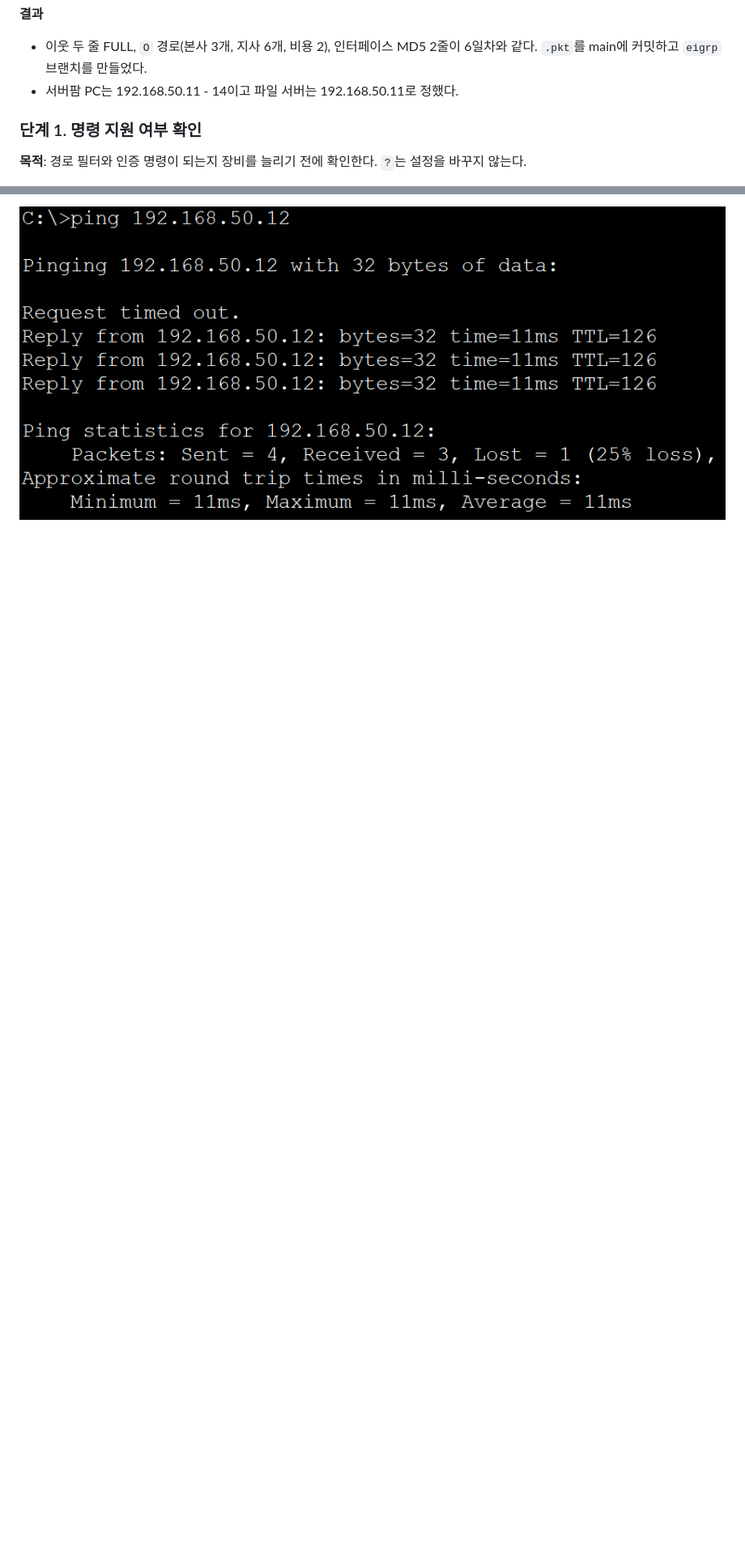
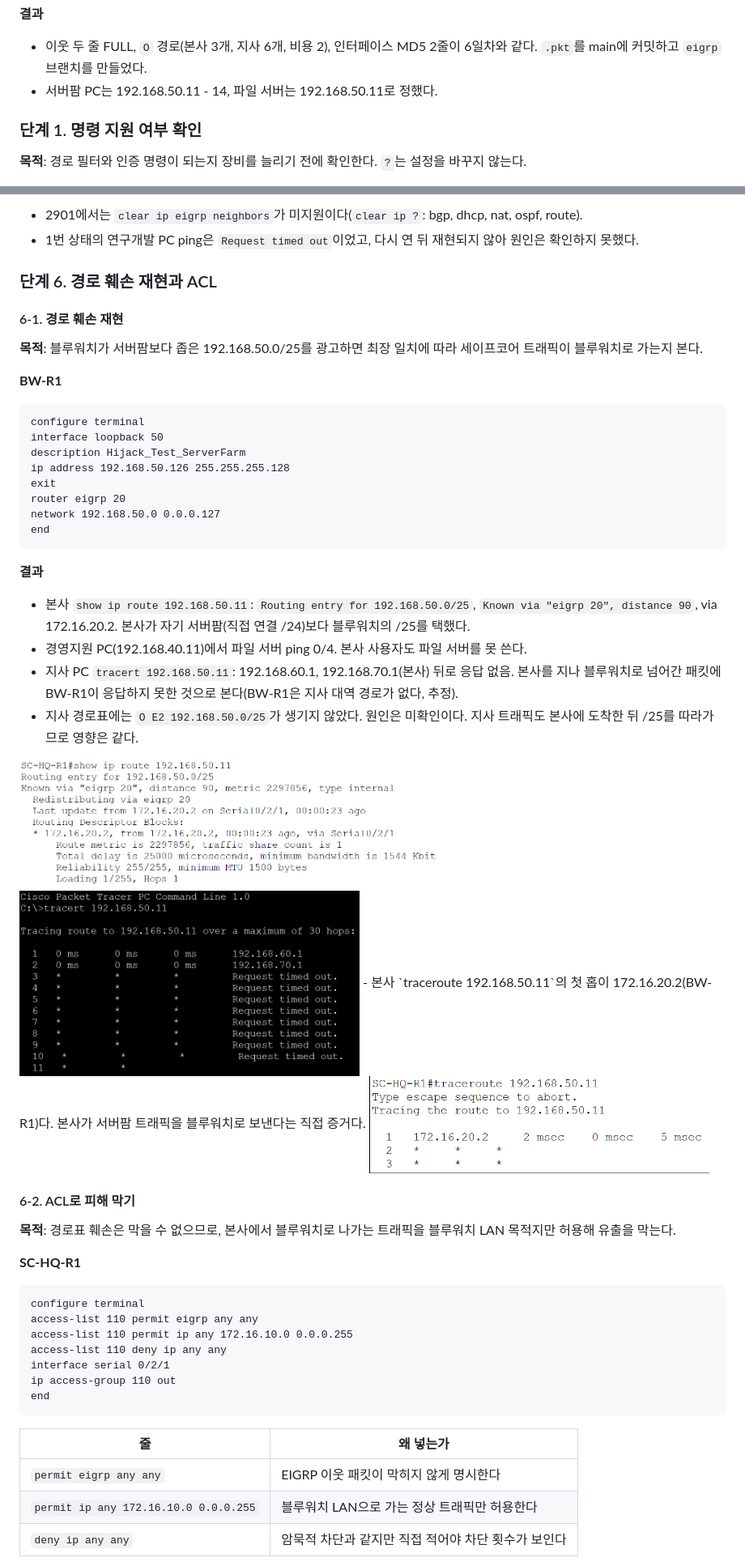
Before and after one commit to coding-jhj/SafeCore-NetSec, a Markdown page: 04_학습문서/7일차_학습문서.md, 2 parts joined by grey strips. Shown at 81% size. Drawn GitHub-style; pictures changed too: 99_첨부파일/7일차_10_경로훼손_본사_traceroute.png (added), 99_첨부파일/7일차_8_경로훼손_본사경로.png (added), 99_첨부파일/7일차_9_경로훼손_지사PC_tracert.png (added); blank space fills up the shorter version.

Commit message:
7일차 단계 6-1, 6-2: 경로 훼손 재현과 ACL 차단, 학습문서 정리
Co-Authored-By: Claude Sonnet 5.5 <noreply@anthropic.com>

````diff
--- a/04_학습문서/7일차_학습문서.md
+++ b/04_학습문서/7일차_학습문서.md
@@ -33,7 +35,7 @@ show running-config | include authentication
 
 **결과**
 - 이웃 두 줄 FULL, `O` 경로(본사 3개, 지사 6개, 비용 2), 인터페이스 MD5 2줄이 6일차와 같다. `.pkt`를 main에 커밋하고 `eigrp` 브랜치를 만들었다.
-- 서버팜 PC는 192.168.50.11 - 14이고 파일 서버는 192.168.50.11로 정했다.
+- 서버팜 PC는 192.168.50.11 - 14, 파일 서버는 192.168.50.11로 정했다.
 
 ### 단계 1. 명령 지원 여부 확인
 
@@ -240,2 +233,55 @@ passive와 `network`를 재분배 삭제보다 먼저 넣어 서버팜 경로가
 
-![블루워치 PC에서 서버팜 다른 서버 접근 가능](../99_첨부파일/7일차_7_블루워치PC_서버팜_다른서버.png)
+- 2901에서는 `clear ip eigrp neighbors`가 미지원이다(`clear ip ?`: bgp, dhcp, nat, ospf, route).
+- 1번 상태의 연구개발 PC ping은 `Request timed out`이었고, 다시 연 뒤 재현되지 않아 원인은 확인하지 못했다.
+
+### 단계 6. 경로 훼손 재현과 ACL
+
+#### 6-1. 경로 훼손 재현
+
+**목적**: 블루워치가 서버팜보다 좁은 192.168.50.0/25를 광고하면 최장 일치에 따라 세이프코어 트래픽이 블루워치로 가는지 본다.
+
+**BW-R1**
+```
+configure terminal
+interface loopback 50
+description Hijack_Test_ServerFarm
+ip address 192.168.50.126 255.255.255.128
+exit
+router eigrp 20
+network 192.168.50.0 0.0.0.127
+end
+```
+
+**결과**
+- 본사 `show ip route 192.168.50.11`: `Routing entry for 192.168.50.0/25`, `Known via "eigrp 20", distance 90`, via 172.16.20.2. 본사가 자기 서버팜(직접 연결 /24)보다 블루워치의 /25를 택했다.
+- 경영지원 PC(192.168.40.11)에서 파일 서버 ping 0/4. 본사 사용자도 파일 서버를 못 쓴다.
+- 지사 PC `tracert 192.168.50.11`: 192.168.60.1, 192.168.70.1(본사) 뒤로 응답 없음. 본사를 지나 블루워치로 넘어간 패킷에 BW-R1이 응답하지 못한 것으로 본다(BW-R1은 지사 대역 경로가 없다, 추정).
+- 지사 경로표에는 `O E2 192.168.50.0/25`가 생기지 않았다. 원인은 미확인이다. 지사 트래픽도 본사에 도착한 뒤 /25를 따라가므로 영향은 같다.
+
+<img src="../99_첨부파일/7일차_8_경로훼손_본사경로.png" width="520">
+<img src="../99_첨부파일/7일차_9_경로훼손_지사PC_tracert.png" width="420">
+- 본사 `traceroute 192.168.50.11`의 첫 홉이 172.16.20.2(BW-R1)다. 본사가 서버팜 트래픽을 블루워치로 보낸다는 직접 증거다.
+
+<img src="../99_첨부파일/7일차_10_경로훼손_본사_traceroute.png" width="420">
+
+#### 6-2. ACL로 피해 막기
+
+**목적**: 경로표 훼손은 막을 수 없으므로, 본사에서 블루워치로 나가는 트래픽을 블루워치 LAN 목적지만 허용해 유출을 막는다.
+
+**SC-HQ-R1**
+```
+configure terminal
+access-list 110 permit eigrp any any
+access-list 110 permit ip any 172.16.10.0 0.0.0.255
+access-list 110 deny ip any any
+interface serial 0/2/1
+ip access-group 110 out
+end
+```
+
+| 줄 | 왜 넣는가 |
+|----|-----------|
+| `permit eigrp any any` | EIGRP 이웃 패킷이 막히지 않게 명시한다 |
+| `permit ip any 172.16.10.0 0.0.0.255` | 블루워치 LAN으로 가는 정상 트래픽만 허용한다 |
+| `deny ip any any` | 암묵적 차단과 같지만 직접 적어야 차단 횟수가 보인다 |
+
````
Also changed, not shown: other parts of 04_학습문서/7일차_학습문서.md (+55 -55 lines), 99_첨부파일/7일차_11_ACL_차단횟수.png (added), 1 other file.
